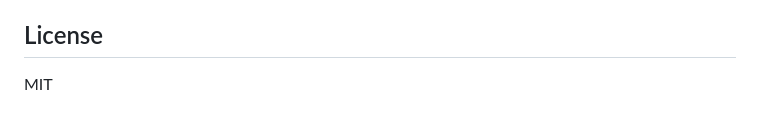
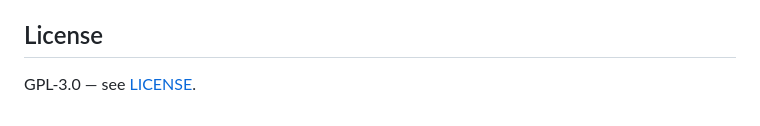
Before and after one commit to xaxjon/SDR, a Markdown page: README.md, the part around the change. GitHub-like rendering.

Commit message:
README: license is GPL-3.0 (repo LICENSE file)

```diff
--- a/README.md
+++ b/README.md
@@ -146,4 +146,4 @@ behind a reverse proxy with auth if you expose it further.
 
 ## License
 
-MIT
+GPL-3.0 — see [LICENSE](LICENSE).
```
